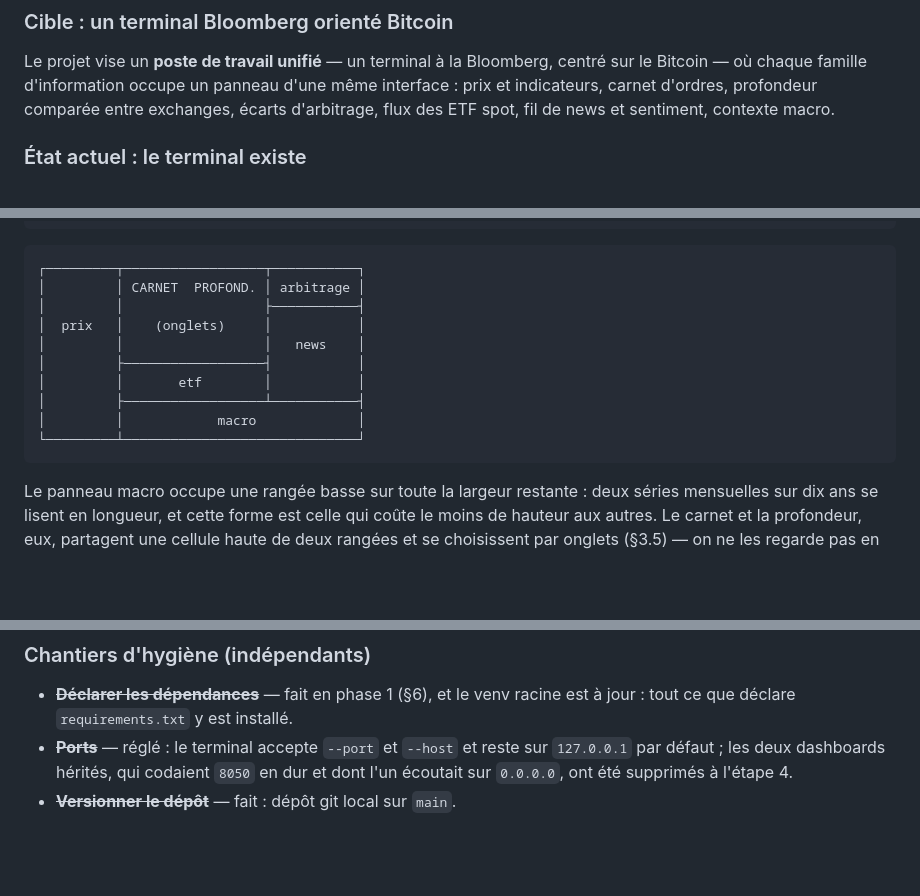
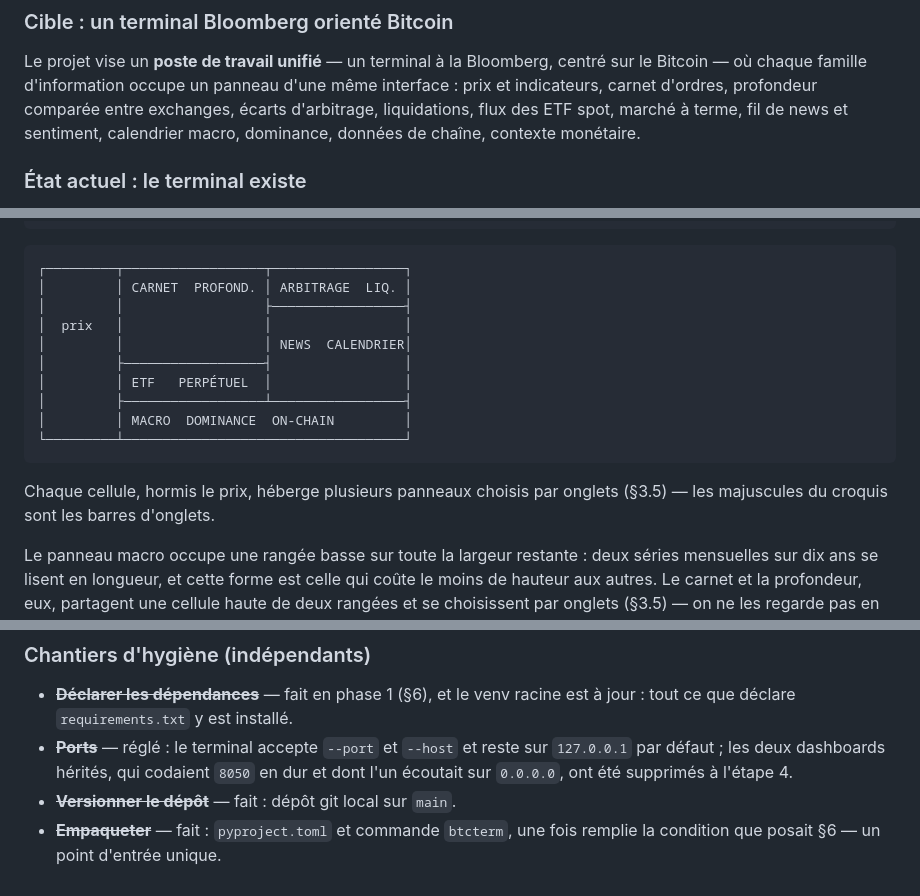
Before and after one commit to stefan-cambodia/btcterm, a Markdown page: ARCHITECTURE.md, 3 parts joined by grey strips. Rendered like a GitHub page; blank space fills up the shorter version.

Commit message:
Documentation : l'état des lieux avant la pause
Les sections détaillées ayant été tenues à jour au fil des trois chantiers
de la séance — calendrier macro, empaquetage, persistance —, cette passe
rattrape ce qui prend du retard en silence : les énumérations.

- Les deux paragraphes d'ouverture (README, §1) énuméraient encore les
  sept familles d'information du projet initial ; ils couvrent maintenant
  les douze panneaux.
- Le croquis de la grille (§3) ignorait les onglets : chaque cellule sauf
  le prix en porte désormais, et le croquis les montre.
- Les chantiers d'hygiène (§7) gagnent leur quatrième ligne barrée :
  l'empaquetage, fait une fois remplie la condition que §6 posait.
- Le descriptif d'ui_smoke (README) mentionne le contrôle du rechargement
  ajouté avec la persistance.

Où en est le projet, pour la reprise : les cinq étapes de la feuille de
route sont faites, l'empaquetage aussi, l'état d'analyse survit au
rechargement. Reste un seul chantier, explicitement conditionnel — le
push WebSocket serveur → navigateur, à n'ouvrir que si un tunnel SSH
lointain fait sentir sa latence — et une piste de confort discutée mais
non tranchée : une disposition de grille configurable.

Co-Authored-By: Claude Fable 5 <noreply@anthropic.com>

````diff
--- a/ARCHITECTURE.md
+++ b/ARCHITECTURE.md
@@ -12,8 +12,9 @@ récurrents, flux de données et détail module par module.
 Le projet vise un **poste de travail unifié** — un terminal à la Bloomberg,
 centré sur le Bitcoin — où chaque famille d'information occupe un panneau d'une
 même interface : prix et indicateurs, carnet d'ordres, profondeur comparée entre
-exchanges, écarts d'arbitrage, flux des ETF spot, fil de news et sentiment,
-contexte macro.
+exchanges, écarts d'arbitrage, liquidations, flux des ETF spot, marché à terme,
+fil de news et sentiment, calendrier macro, dominance, données de chaîne,
+contexte monétaire.
 
 ### État actuel : le terminal existe
 
@@ -346,17 +347,20 @@ terminal/
 ```
 
 ```
-┌─────────┬──────────────────┬───────────┐
-│         │ CARNET  PROFOND. │ arbitrage │
-│         │                  ├───────────┤
-│  prix   │    (onglets)     │           │
-│         │                  │   news    │
-│         ├──────────────────┤           │
-│         │       etf        │           │
-│         ├──────────────────┴───────────┤
-│         │            macro             │
-└─────────┴──────────────────────────────┘
+┌─────────┬──────────────────┬─────────────────┐
+│         │ CARNET  PROFOND. │ ARBITRAGE  LIQ. │
+│         │                  ├─────────────────┤
+│  prix   │                  │                 │
+│         │                  │ NEWS  CALENDRIER│
+│         ├──────────────────┤                 │
+│         │ ETF   PERPÉTUEL  │                 │
+│         ├──────────────────┴─────────────────┤
+│         │ MACRO  DOMINANCE  ON-CHAIN         │
+└─────────┴────────────────────────────────────┘
 ```
+
+Chaque cellule, hormis le prix, héberge plusieurs panneaux choisis par
+onglets (§3.5) — les majuscules du croquis sont les barres d'onglets.
 
 Le panneau macro occupe une rangée basse sur toute la largeur restante :
 deux séries mensuelles sur dix ans se lisent en longueur, et cette forme
@@ -995,3 +999,5 @@ Reste, hors étape :
   `127.0.0.1` par défaut ; les deux dashboards hérités, qui codaient `8050` en
   dur et dont l'un écoutait sur `0.0.0.0`, ont été supprimés à l'étape 4.
 - ~~**Versionner le dépôt**~~ — fait : dépôt git local sur `main`.
+- ~~**Empaqueter**~~ — fait : `pyproject.toml` et commande `btcterm`, une fois
+  remplie la condition que posait §6 — un point d'entrée unique.
````
Also changed, not shown: README.md (+6 -3 lines).
